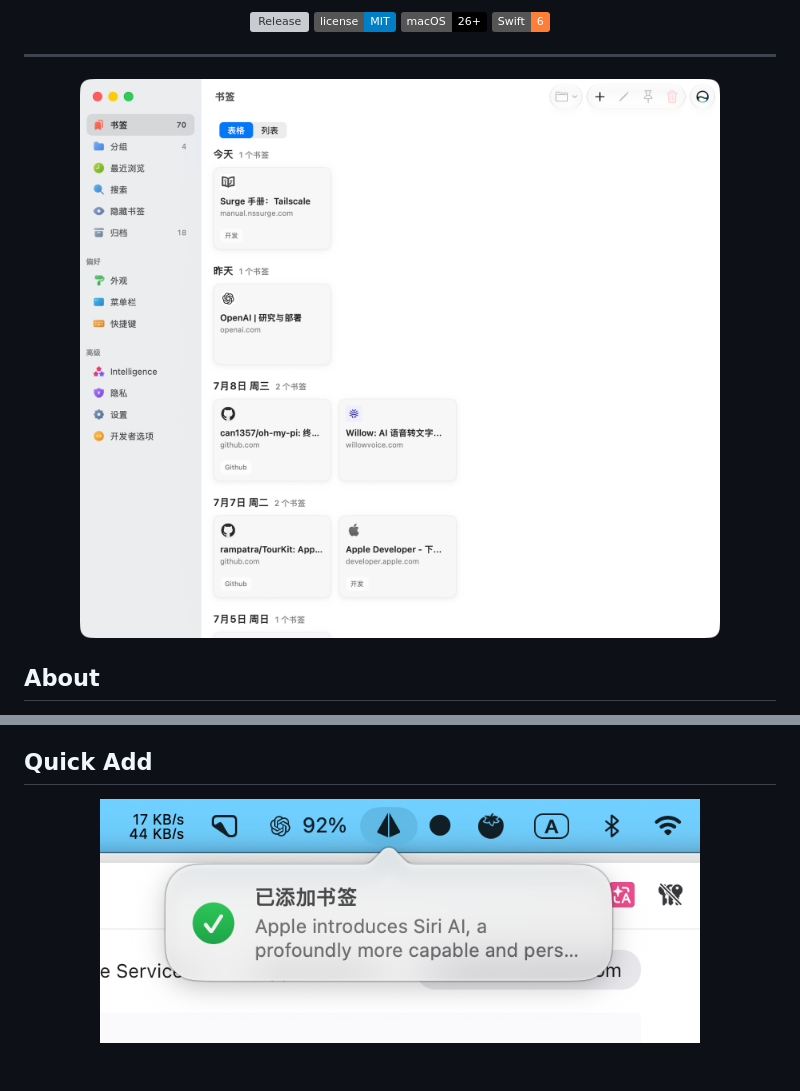
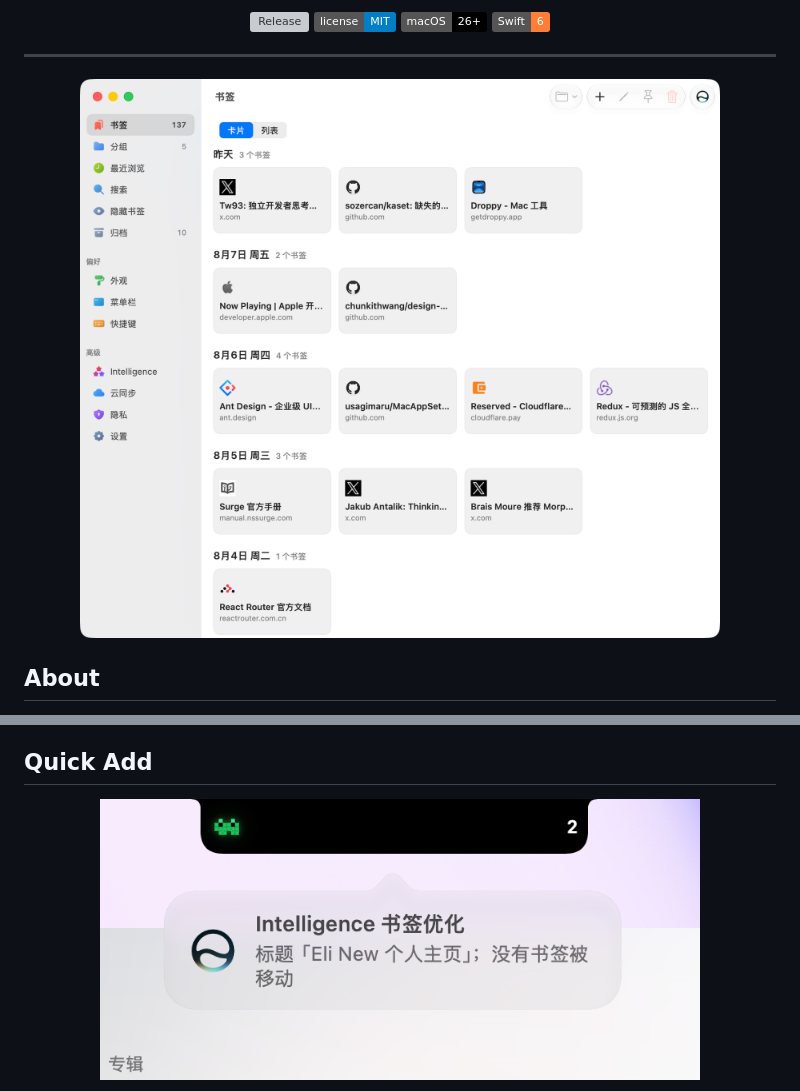
Before and after one commit to imeelinew/Obelisk, a Markdown page: README.en.md, 2 parts joined by grey strips. GitHub-like rendering; pictures changed too: .github/assets/app.png, .github/assets/optimize.png; badges without logos; blank space fills up the shorter version; grey boxes are pictures that could not be loaded.

Commit message:
Refresh README showcase assets

```diff
--- a/README.en.md
+++ b/README.en.md
@@ -61,5 +61,5 @@ The menu bar supports fully custom ordering, and each group supports multiple so
 ## Quick Add
 
 <p align="center">
-  <img alt="Obelisk bookmark added notification" src=".github/assets/notification.png" width="600">
+  <img alt="Obelisk Intelligence bookmark optimization notification" src=".github/assets/optimize.png" width="600">
 </p>
```
Also changed, not shown: other parts of README.en.md (+0 -1 lines), README.md (+1 -2 lines), 2 other files.
